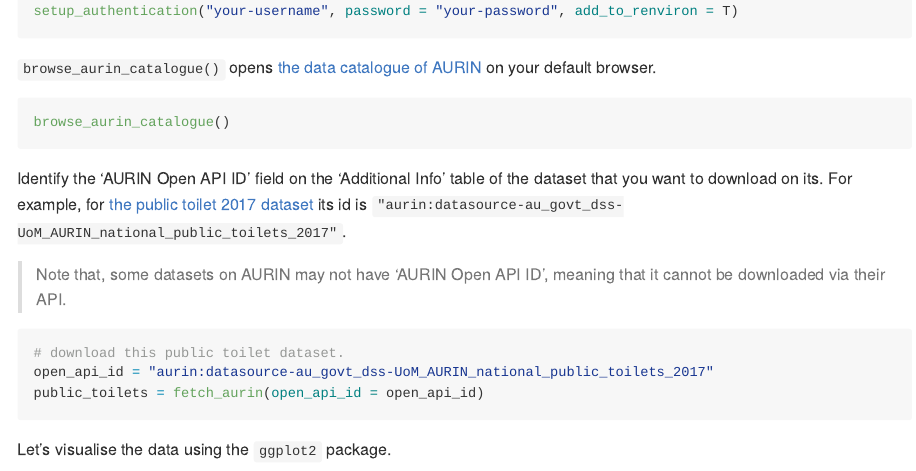
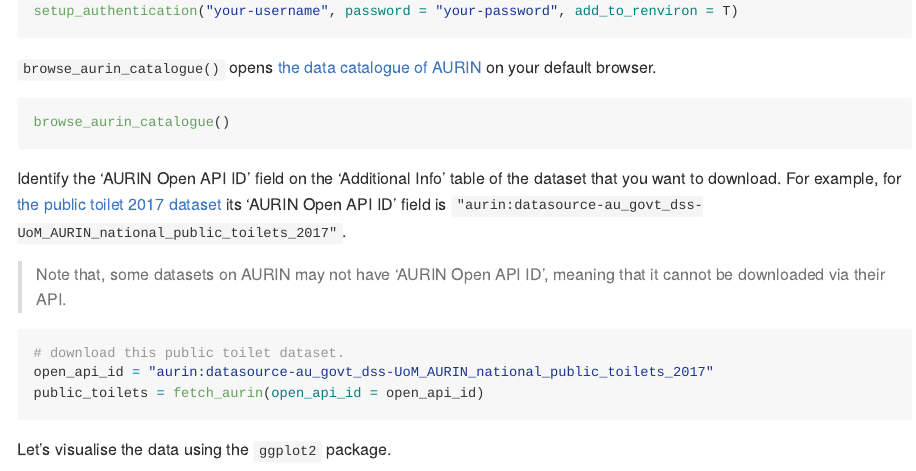
Before and after one commit to asiripanich/notaurin, an R Markdown document (README.Rmd): the page in a window 1100 px wide, from 620 px down. The pictures show the output file README.md that the author committed with the source, drawn offline in the style of GitHub; badge pictures from the web are left out.

Commit message:
minor edits README

````diff
--- a/README.Rmd
+++ b/README.Rmd
@@ -53,7 +53,7 @@
 browse_aurin_catalogue()
 ```
 
-Identify the 'AURIN Open API ID' field on the 'Additional Info' table of the dataset that you want to download on its. For example, for [the public toilet 2017 dataset](https://data.aurin.org.au/dataset/au-govt-dss-national-public-toilets-2017-na) its id is `"aurin:datasource-au_govt_dss-UoM_AURIN_national_public_toilets_2017"`.
+Identify the 'AURIN Open API ID' field on the 'Additional Info' table of the dataset that you want to download. For example, for [the public toilet 2017 dataset](https://data.aurin.org.au/dataset/au-govt-dss-national-public-toilets-2017-na) its 'AURIN Open API ID' field is `"aurin:datasource-au_govt_dss-UoM_AURIN_national_public_toilets_2017"`.
 
 > Note that, some datasets on AURIN may not have 'AURIN Open API ID', meaning that it cannot be downloaded via their API.
 
````
Also changed, not shown: README.md.
